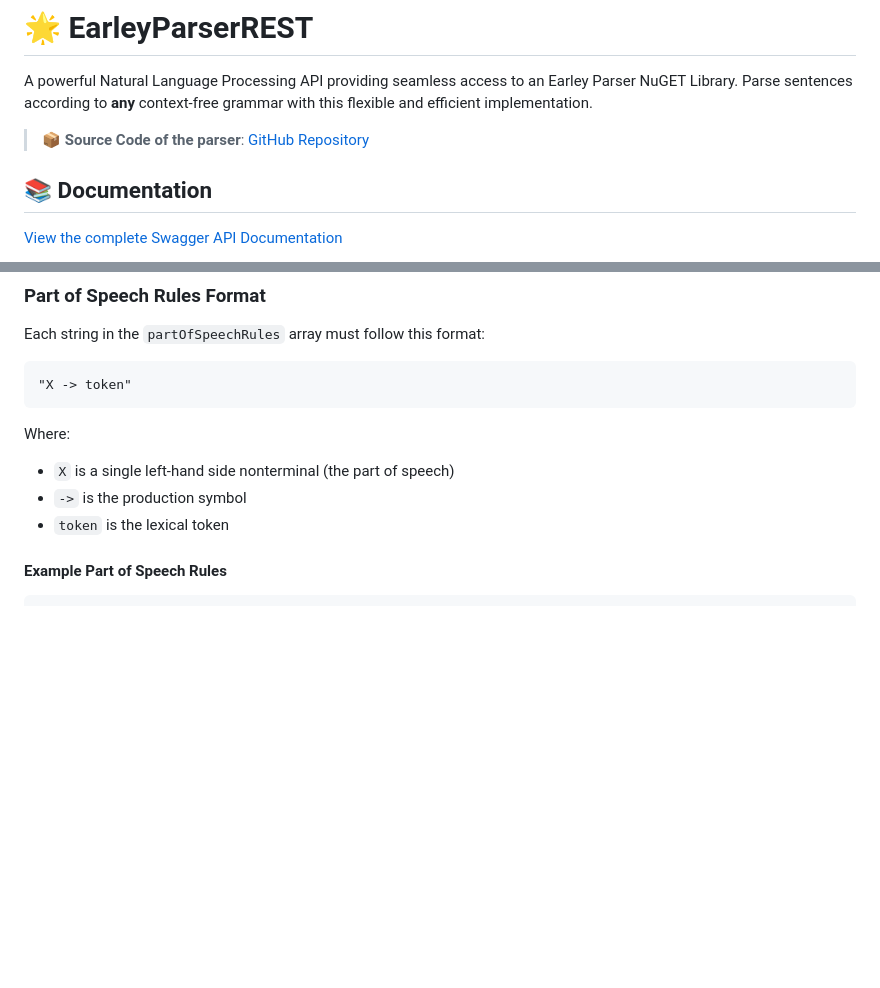
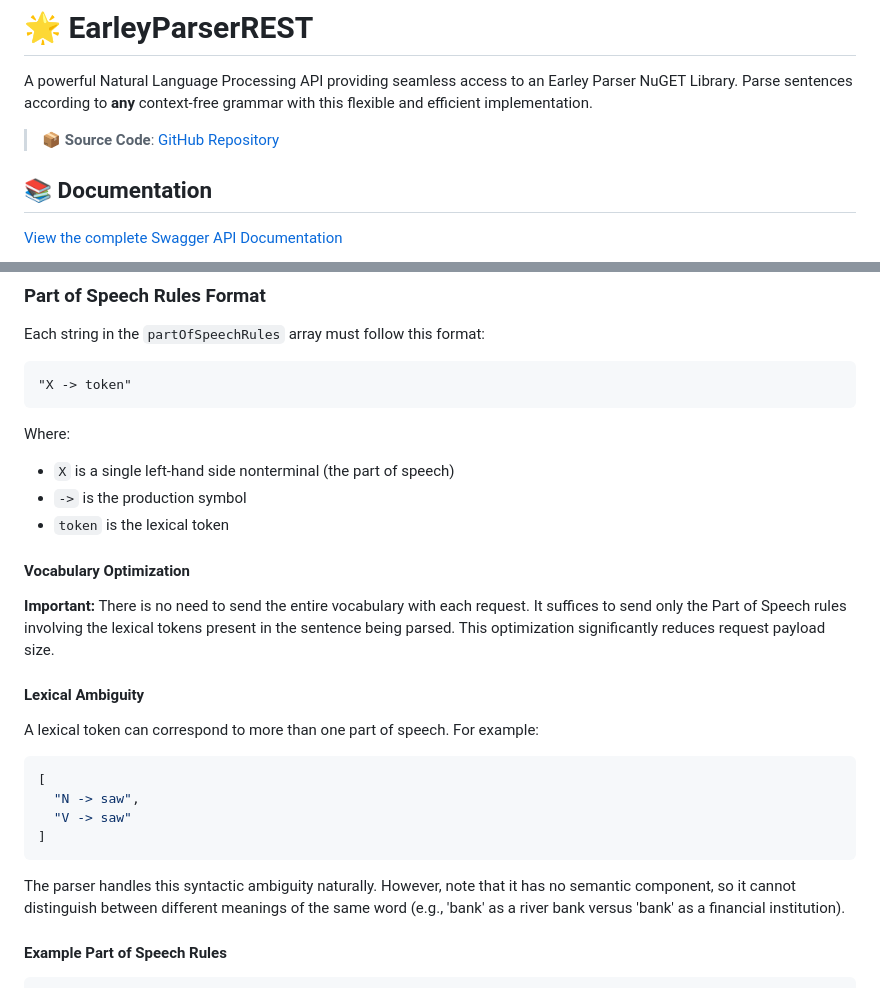
Before and after one commit to JosephPotashnik/EarleyParserREST, a Markdown page: README.md, 2 parts joined by grey strips. Drawn GitHub-style; blank space fills up the shorter version.

````diff
--- a/README.md
+++ b/README.md
@@ -2,7 +2,7 @@
 
 A powerful Natural Language Processing API providing seamless access to an Earley Parser NuGET Library. Parse sentences according to **any** context-free grammar with this flexible and efficient implementation.
 
-> 📦 **Source Code of the parser**: [GitHub Repository](https://github.com/JosephPotashnik/EarleyParser)
+> 📦 **Source Code**: [GitHub Repository](https://github.com/JosephPotashnik/EarleyParser)
 
 ## 📚 Documentation
 
@@ -65,6 +65,20 @@ Where:
 - `X` is a single left-hand side nonterminal (the part of speech)
 - `->` is the production symbol
 - `token` is the lexical token
+
+#### Vocabulary Optimization
+**Important:** There is no need to send the entire vocabulary with each request. It suffices to send only the Part of Speech rules involving the lexical tokens present in the sentence being parsed. This optimization significantly reduces request payload size.
+
+#### Lexical Ambiguity
+A lexical token can correspond to more than one part of speech. For example:
+```json
+[
+  "N -> saw",
+  "V -> saw"
+]
+```
+
+The parser handles this syntactic ambiguity naturally. However, note that it has no semantic component, so it cannot distinguish between different meanings of the same word (e.g., 'bank' as a river bank versus 'bank' as a financial institution).
 
 #### Example Part of Speech Rules
 ```json
````
